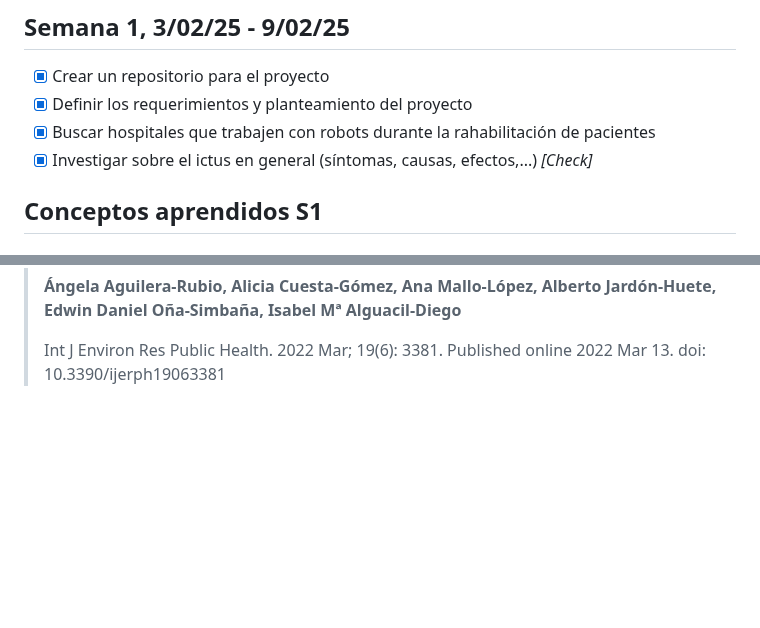
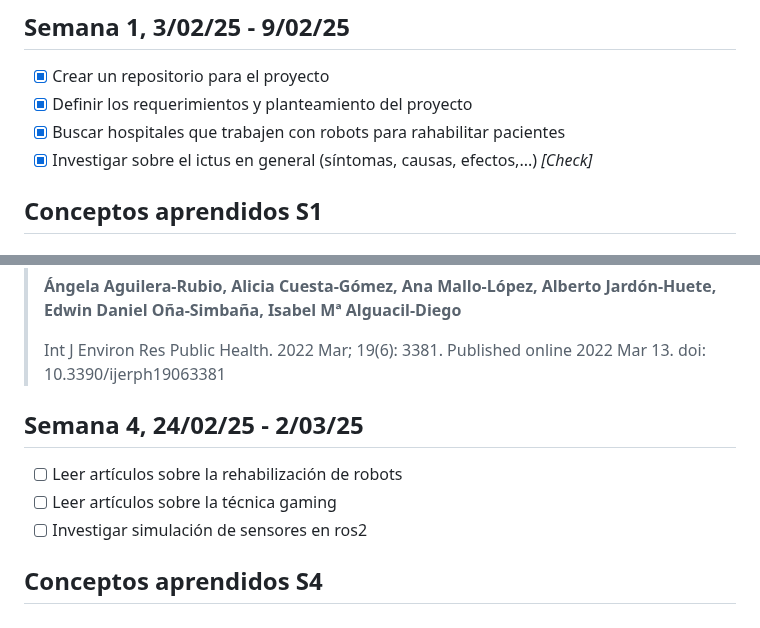
Before and after one commit to sofiaprlsd/TFG, a Markdown page: objetivos/obj_feb.md, 2 parts joined by grey strips. Rendered like a GitHub page; blank space fills up the shorter version.

```diff
--- a/objetivos/obj_feb.md
+++ b/objetivos/obj_feb.md
@@ -4,7 +4,7 @@
 
 - [x] Crear un repositorio para el proyecto
 - [x] Definir los requerimientos y planteamiento del proyecto
-- [x] Buscar hospitales que trabajen con robots durante la rahabilitación de pacientes
+- [x] Buscar hospitales que trabajen con robots para rahabilitar pacientes
 - [x] Investigar sobre el ictus en general (síntomas, causas, efectos,...) *[Check]*
 
 ## Conceptos aprendidos S1
@@ -96,3 +96,12 @@ Para leer artículos sobre el tema:
 > **Ángela Aguilera-Rubio, Alicia Cuesta-Gómez, Ana Mallo-López, Alberto Jardón-Huete, Edwin Daniel Oña-Simbaña, Isabel Mª Alguacil-Diego**
 >
 > Int J Environ Res Public Health. 2022 Mar; 19(6): 3381. Published online 2022 Mar 13. doi: 10.3390/ijerph19063381
+
+
+## Semana 4, 24/02/25 - 2/03/25
+
+- [ ] Leer artículos sobre la rehabilización de robots
+- [ ] Leer artículos sobre la técnica gaming
+- [ ] Investigar simulación de sensores en ros2
+
+## Conceptos aprendidos S4
```
